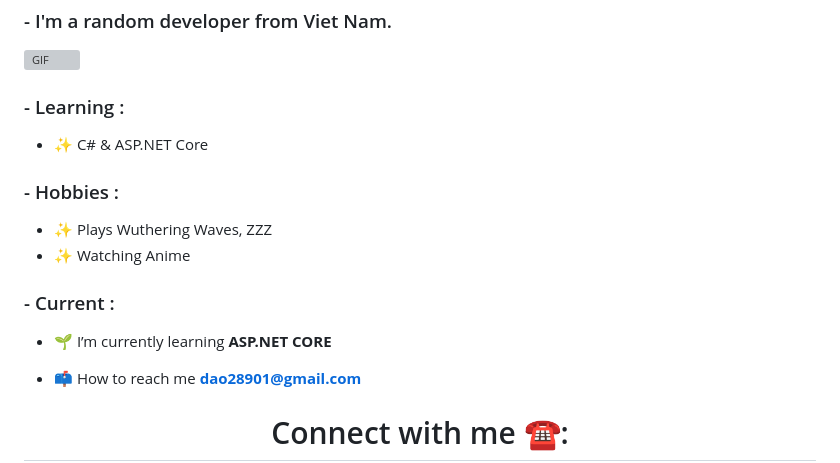
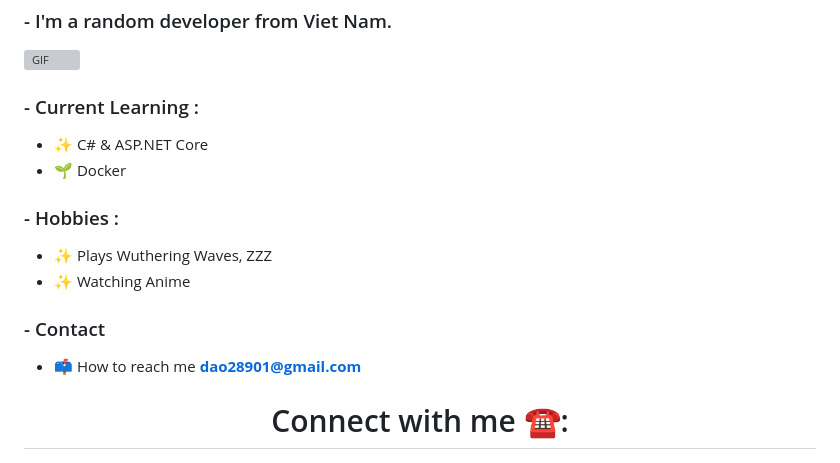
Before and after one commit to VuVanDao/VuVanDao, a Markdown page: README.md, the part around the change. Drawn GitHub-style; grey boxes are pictures that could not be loaded.

```diff
--- a/README.md
+++ b/README.md
@@ -16,17 +16,15 @@
 
 <img hight="400" width="500" alt="GIF" align="right" src="https://i.pinimg.com/originals/dc/1b/d6/dc1bd6c2a01c76f05c0074ee0216249b.gif">
 
-### - Learning :
+### - Current Learning :
 - ✨ C# & ASP.NET Core
+- 🌱 Docker
 
 ### - Hobbies :
 - ✨ Plays Wuthering Waves, ZZZ
 - ✨ Watching Anime
 
-### - Current :
-
-- 🌱 I’m currently learning **ASP.NET CORE**
-
+### - Contact
 - 📫 How to reach me **dao28901@gmail.com**
 
 
```
